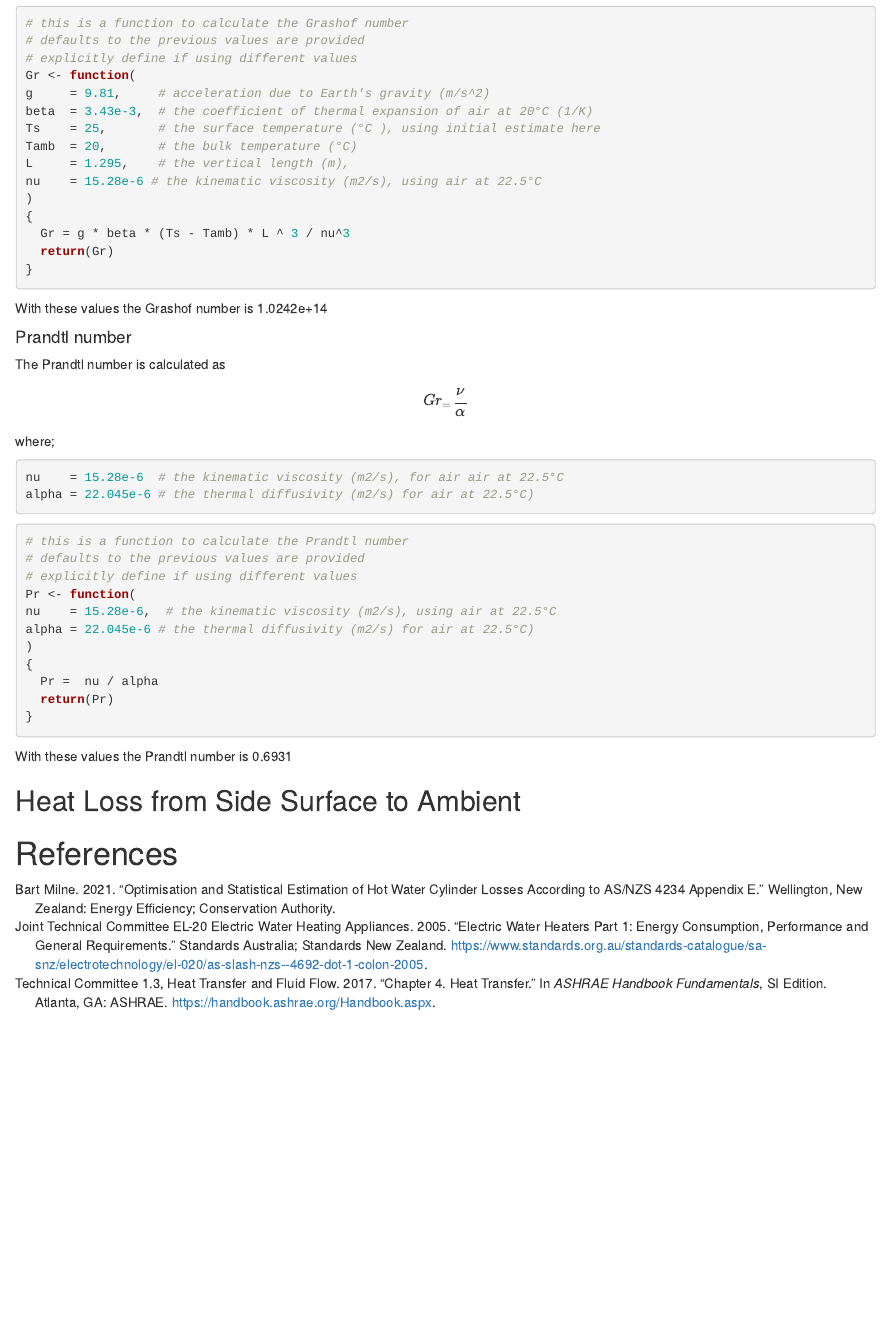
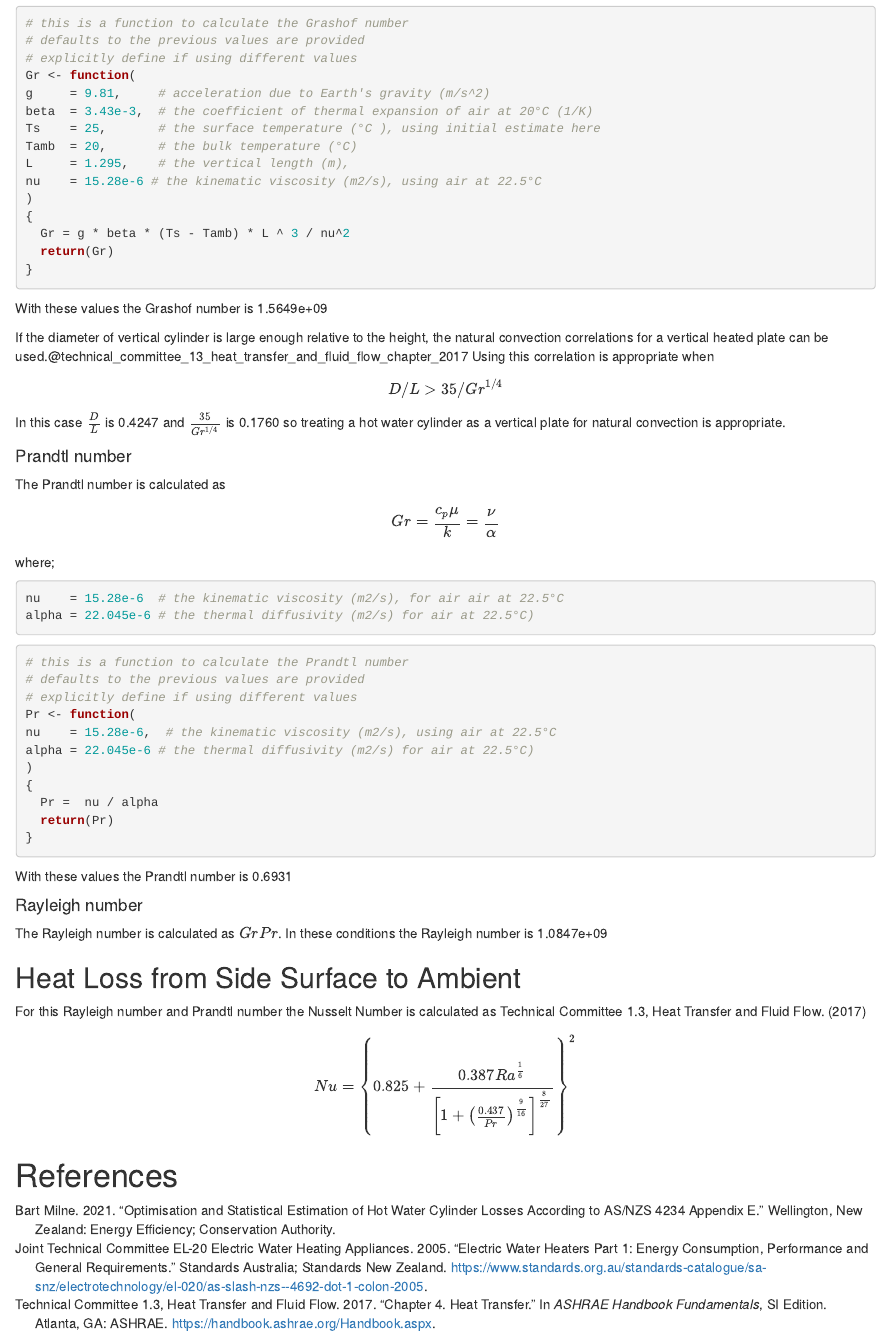
Before and after one commit to jim-lutz/model_review, an R Markdown document (ExtTempCalc.Rmd): the page in a window 1100 px wide, from 2890 px down. Rendered offline with R 4.5, knitr and Pandoc, with nearby package versions.

Commit message:
got the Nusselt number equation for vertical plates

````diff
--- a/ExtTempCalc.Rmd
+++ b/ExtTempCalc.Rmd
@@ -180,7 +180,7 @@ L     = 1.295,    # the vertical length (m),
 nu    = 15.28e-6 # the kinematic viscosity (m2/s), using air at 22.5°C
 )
 {
-  Gr = g * beta * (Ts - Tamb) * L ^ 3 / nu^3
+  Gr = g * beta * (Ts - Tamb) * L ^ 3 / nu^2
   return(Gr)
 }
 
@@ -188,11 +188,15 @@ nu    = 15.28e-6 # the kinematic viscosity (m2/s), using air at 22.5°C
 ```
 With these values the Grashof number is `r sprintf("%7.4e ", Gr())`
 
+If the diameter of vertical cylinder is large enough relative to the height, the natural convection correlations for a vertical heated plate can be used.@technical_committee_13_heat_transfer_and_fluid_flow_chapter_2017 Using this correlation is appropriate when $$ D/L > 35/Gr^{1/4} $$
+
+In this case $\frac{D}{L}$ is `r sprintf("%5.4f",diam/height)` and $\frac{35}{Gr^{1/4}}$ is `r sprintf("%5.4f",35/(Gr()^(1/4)))` so treating a hot water cylinder as a vertical plate for natural convection is appropriate.
+
 #### Prandtl number #
 
 The Prandtl number is calculated as
 
-$$Gr_ = \frac{\nu}{\alpha}$$
+$$Gr = \frac{c_p \mu}{k}= \frac{\nu}{\alpha}$$
 
 where;
 ```{r}
@@ -218,11 +222,18 @@ alpha = 22.045e-6 # the thermal diffusivity (m2/s) for air at 22.5°C)
 With these values the Prandtl number is `r sprintf("%7.4f ", Pr())`
 
 
+#### Rayleigh number #
+
+The Rayleigh number is calculated as ${Gr}{Pr}$. In these conditions the Rayleigh number is `r sprintf("%5.4e",Gr()*Pr())`
 
 
 ## Heat Loss from Side Surface to Ambient #
 
-
+For this Rayleigh number and Prandtl number the Nusselt Number is calculated as @technical_committee_13_heat_transfer_and_fluid_flow_chapter_2017
+$$
+Nu = \left\{{0.825 + \frac{0.387Ra^{\frac{1}{6}}}
+                { \left[ 1 + \left( \frac{0.437}{Pr} \right) ^ \frac{9}{16} \right] ^\frac{8}{27}}} \right\}^2
+$$
 
 
 
````
